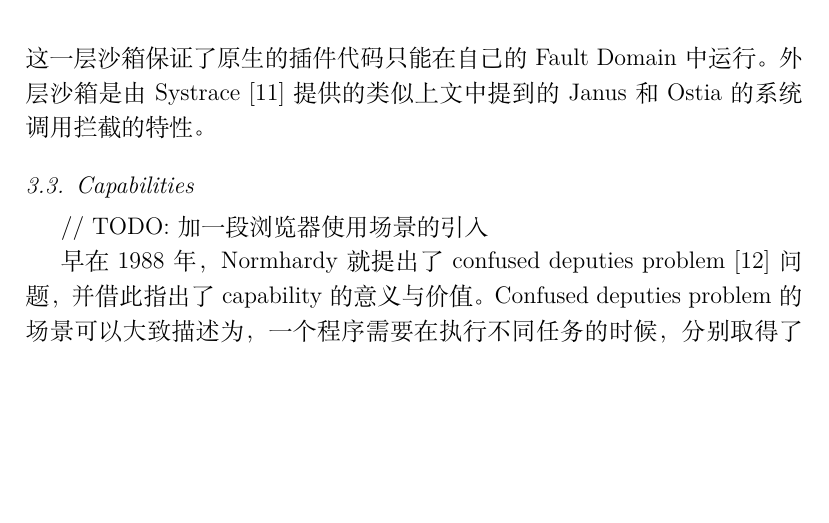
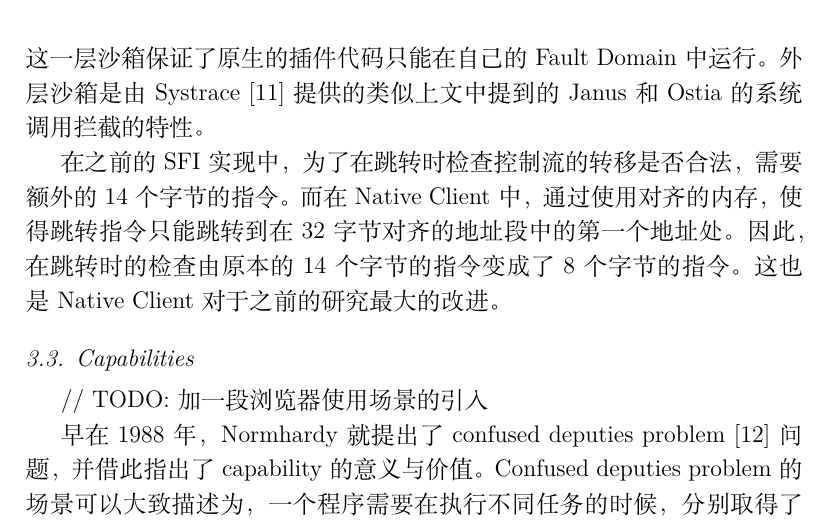
Before and after one commit to gaocegege/csp-final-paper-2016, a LaTeX paper (elsarticle/elsarticle-template-num.tex): part of page 11 of 15, cut so that both start at the same text, the shorter picture padded with empty space. Compiled offline with XeLaTeX.

Commit message:
add nacl section (#5)
Signed-off-by: Ce Gao <ce.gao@outlook.com>

```diff
--- a/elsarticle/elsarticle-template-num.tex
+++ b/elsarticle/elsarticle-template-num.tex
@@ -269,6 +269,8 @@ Native Client 是谷歌 Chrome 浏览器上的一个特性，开发者可以通
 
 Native Client 使用了两层沙箱的架构，内层沙箱使用了 SFI 的技术，外层沙箱使用了 SCI 的技术。Native Client 相比于之前的实现，最大的贡献是改进了 SFI 的实现，减小了其在运行时的 overhead。图 \ref{fig:nacl} 中的 Native Client Module，即原生的插件代码。这一部分是通过谷歌修改过的 LLVM 或者 gcc 工具链编译出的二进制程序，在编译时会保证一定的规则，比如在跳转时进行段寄存器的校验等等 SFI 相关的指令检查。这是内层沙箱，这一层沙箱保证了原生的插件代码只能在自己的 Fault Domain 中运行。外层沙箱是由 Systrace \cite{provos2003improving} 提供的类似上文中提到的 Janus 和 Ostia 的系统调用拦截的特性。
 
+在之前的 SFI 实现中，为了在跳转时检查控制流的转移是否合法，需要额外的14个字节的指令。而在 Native Client 中，通过使用对齐的内存，使得跳转指令只能跳转到在32字节对齐的地址段中的第一个地址处。因此，在跳转时的检查由原本的14个字节的指令变成了8个字节的指令。这也是 Native Client 对于之前的研究最大的改进。
+
 \subsection{Capabilities}
 \label{ss:capabilities}
 
```
